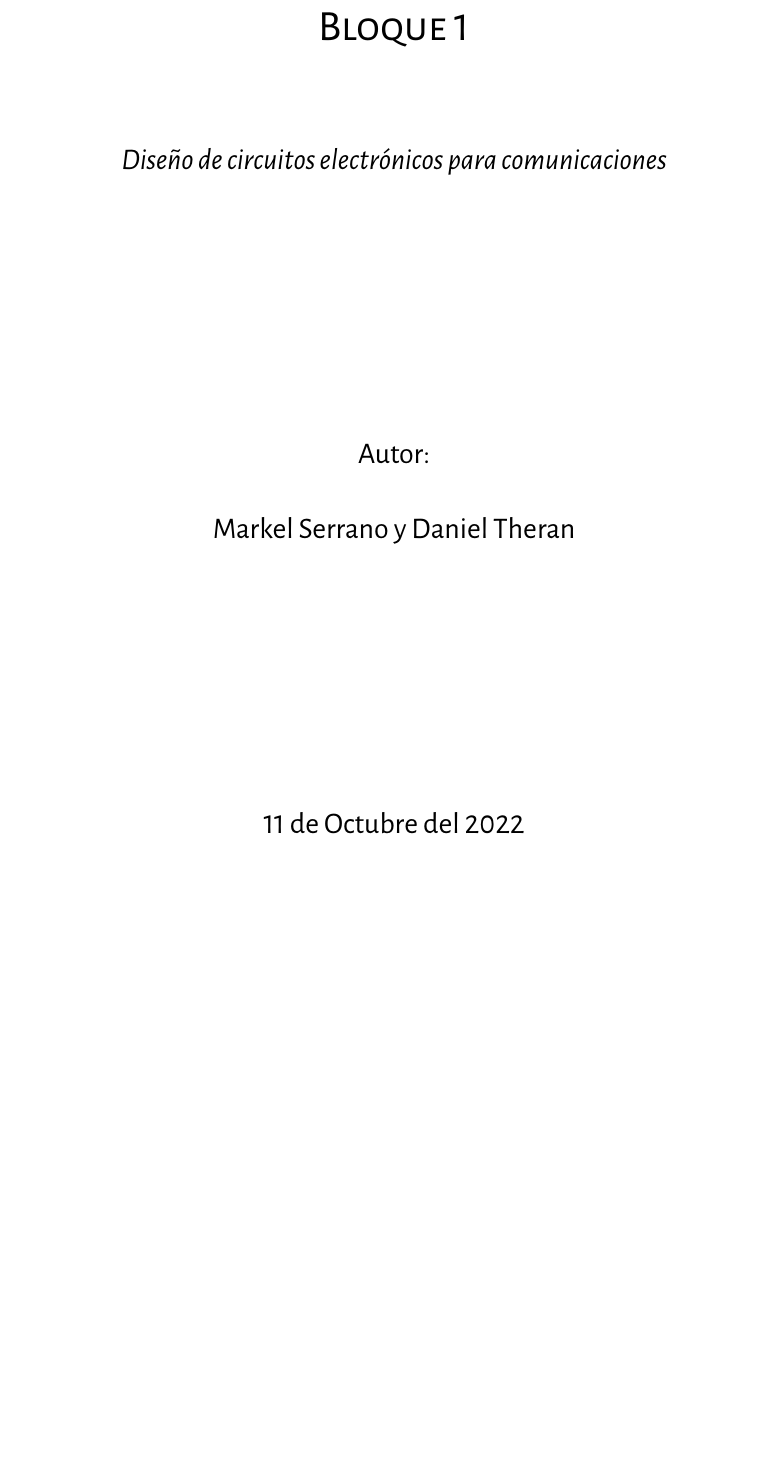
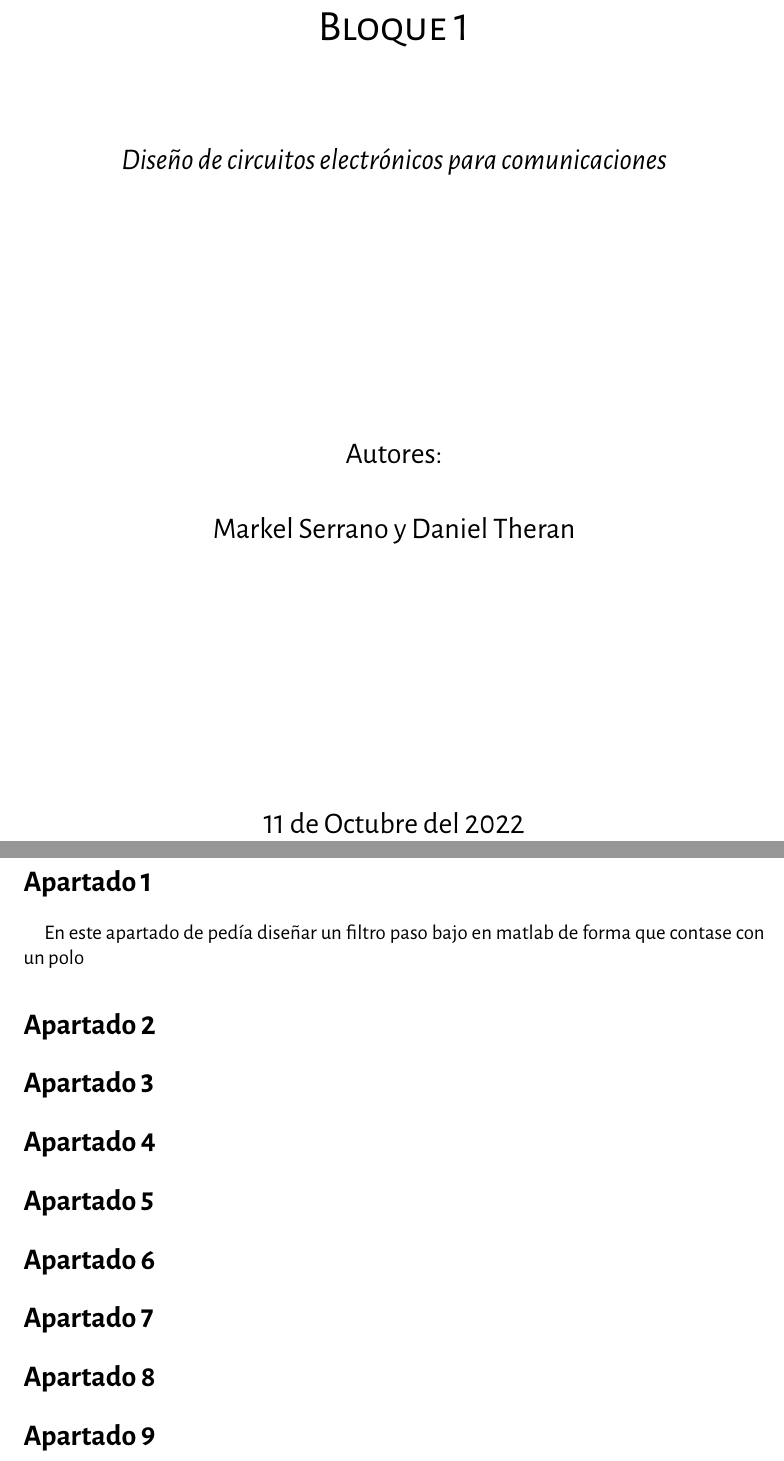
Before and after one commit to dtheran001/DCEC, a LaTeX document (Doc/final_doc.tex): part of the page before the commit and two parts of pages 1 and 2 of 3 after it, the two joined at a grey line, cut so that both start at the same text, the shorter picture padded with empty space. The pictures show the PDF file Doc/final_doc.pdf that the author committed with the source.

Commit message:
Añadido el archivo .gitignore y algunas cosas en el archivo principal

```diff
--- a/Doc/final_doc.tex
+++ b/Doc/final_doc.tex
@@ -130,10 +130,18 @@
     \vspace{2cm}
     {\itshape\Large Diseño de circuitos electrónicos para comunicaciones}
     \vfill
-    {\Large Autor: \par}
+    {\Large Autores: \par}
     \vspace{1cm}
     {\Large Markel Serrano y Daniel Theran}
     \vfill
     {\Large 11 de Octubre del 2022 \par}
   \end{titlepage}
 
+  \section*{Apartado 1}
+
+    \paragraph*{}
+    En este apartado de pedía diseñar un filtro paso bajo en matlab de forma que contase con un polo
+
+
+
+  \section*{Apartado 2}
```
Also changed, not shown: Doc/final_doc.pdf, Doc/final_doc.tex (12 more changed lines), 6 other files.
